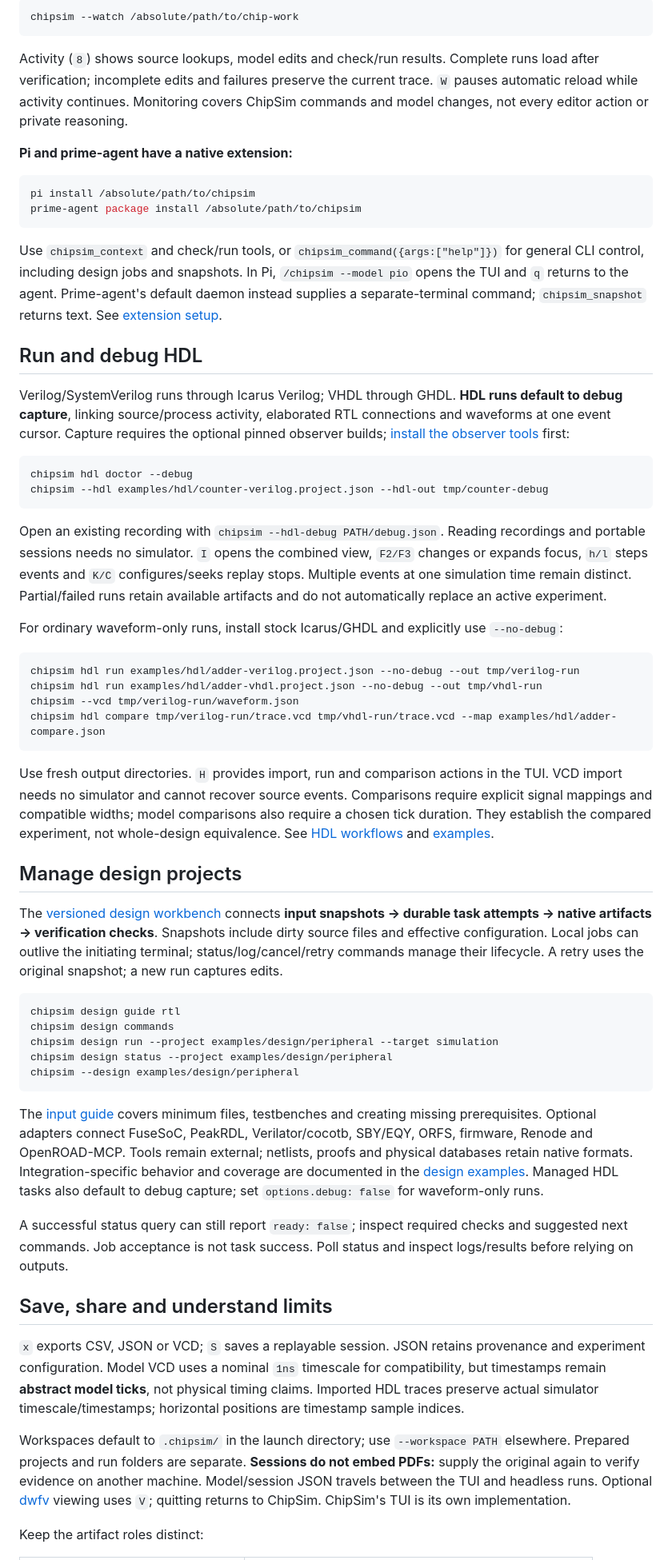
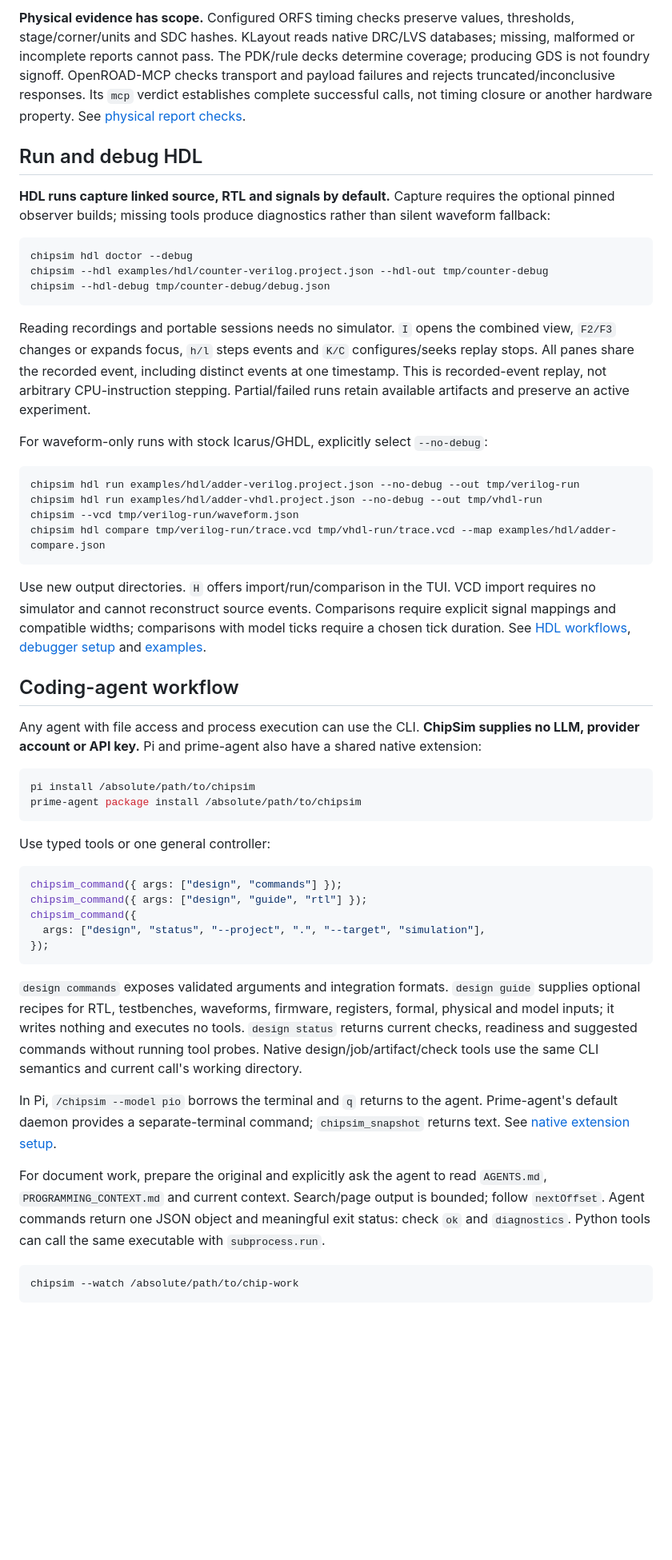
Before and after one commit to muchmirul/chipsim, a Markdown page: README.md, the part around one of its changes. Shown at 80% size. GitHub-like rendering; blank space fills up the shorter version.

Commit message:
Highlight current design features and integration roles in README

````diff
--- a/README.md
+++ b/README.md
@@ -145,30 +113,18 @@ Watch a project from another terminal:
-```sh
-chipsim --watch /absolute/path/to/chip-work
-```
-
-Activity (`8`) shows source lookups, model edits and check/run results. Complete runs load after verification; incomplete edits and failures preserve the current trace. `W` pauses automatic reload while activity continues. Monitoring covers ChipSim commands and model changes, not every editor action or private reasoning.
-
-**Pi and prime-agent have a native extension:**
-
-```sh
-pi install /absolute/path/to/chipsim
-prime-agent package install /absolute/path/to/chipsim
-```
-
-Use `chipsim_context` and check/run tools, or `chipsim_command({args:["help"]})` for general CLI control, including design jobs and snapshots. In Pi, `/chipsim --model pio` opens the TUI and `q` returns to the agent. Prime-agent's default daemon instead supplies a separate-terminal command; `chipsim_snapshot` returns text. See [extension setup](docs/AGENT_EXTENSIONS.md).
+**Physical evidence has scope.** Configured ORFS timing checks preserve values, thresholds, stage/corner/units and SDC hashes. KLayout reads native DRC/LVS databases; missing, malformed or incomplete reports cannot pass. The PDK/rule decks determine coverage; producing GDS is not foundry signoff. OpenROAD-MCP checks transport and payload failures and rejects truncated/inconclusive responses. Its `mcp` verdict establishes complete successful calls, not timing closure or another hardware property. See [physical report checks](docs/DESIGN.md#physical-report-checks).
 
 ## Run and debug HDL
 
-Verilog/SystemVerilog runs through Icarus Verilog; VHDL through GHDL. **HDL runs default to debug capture**, linking source/process activity, elaborated RTL connections and waveforms at one event cursor. Capture requires the optional pinned observer builds; [install the observer tools](docs/HDL_DEBUG.md) first:
+**HDL runs capture linked source, RTL and signals by default.** Capture requires the optional pinned observer builds; missing tools produce diagnostics rather than silent waveform fallback:
 
 ```sh
 chipsim hdl doctor --debug
 chipsim --hdl examples/hdl/counter-verilog.project.json --hdl-out tmp/counter-debug
+chipsim --hdl-debug tmp/counter-debug/debug.json
 ```
 
-Open an existing recording with `chipsim --hdl-debug PATH/debug.json`. Reading recordings and portable sessions needs no simulator. `I` opens the combined view, `F2/F3` changes or expands focus, `h/l` steps events and `K/C` configures/seeks replay stops. Multiple events at one simulation time remain distinct. Partial/failed runs retain available artifacts and do not automatically replace an active experiment.
+Reading recordings and portable sessions needs no simulator. `I` opens the combined view, `F2/F3` changes or expands focus, `h/l` steps events and `K/C` configures/seeks replay stops. All panes share the recorded event, including distinct events at one timestamp. This is recorded-event replay, not arbitrary CPU-instruction stepping. Partial/failed runs retain available artifacts and preserve an active experiment.
 
-For ordinary waveform-only runs, install stock Icarus/GHDL and explicitly use `--no-debug`:
+For waveform-only runs with stock Icarus/GHDL, explicitly select `--no-debug`:
 
 ```sh
 chipsim hdl run examples/hdl/adder-verilog.project.json --no-debug --out tmp/verilog-run
@@ -177,29 +133,34 @@ chipsim --vcd tmp/verilog-run/waveform.json
 chipsim hdl compare tmp/verilog-run/trace.vcd tmp/vhdl-run/trace.vcd --map examples/hdl/adder-compare.json
 ```
 
-Use fresh output directories. `H` provides import, run and comparison actions in the TUI. VCD import needs no simulator and cannot recover source events. Comparisons require explicit signal mappings and compatible widths; model comparisons also require a chosen tick duration. They establish the compared experiment, not whole-design equivalence. See [HDL workflows](docs/HDL.md) and [examples](examples/hdl/README.md).
+Use new output directories. `H` offers import/run/comparison in the TUI. VCD import requires no simulator and cannot reconstruct source events. Comparisons require explicit signal mappings and compatible widths; comparisons with model ticks require a chosen tick duration. See [HDL workflows](docs/HDL.md), [debugger setup](docs/HDL_DEBUG.md) and [examples](examples/hdl/README.md).
 
-## Manage design projects
+## Coding-agent workflow
 
-The [versioned design workbench](docs/DESIGN.md) connects **input snapshots → durable task attempts → native artifacts → verification checks**. Snapshots include dirty source files and effective configuration. Local jobs can outlive the initiating terminal; status/log/cancel/retry commands manage their lifecycle. A retry uses the original snapshot; a new run captures edits.
+Any agent with file access and process execution can use the CLI. **ChipSim supplies no LLM, provider account or API key.** Pi and prime-agent also have a shared native extension:
 
 ```sh
-chipsim design guide rtl
-chipsim design commands
-chipsim design run --project examples/design/peripheral --target simulation
-chipsim design status --project examples/design/peripheral
-chipsim --design examples/design/peripheral
+pi install /absolute/path/to/chipsim
+prime-agent package install /absolute/path/to/chipsim
 ```
 
-The [input guide](docs/DESIGN_INPUTS.md) covers minimum files, testbenches and creating missing prerequisites. Optional adapters connect FuseSoC, PeakRDL, Verilator/cocotb, SBY/EQY, ORFS, firmware, Renode and OpenROAD-MCP. Tools remain external; netlists, proofs and physical databases retain native formats. Integration-specific behavior and coverage are documented in the [design examples](examples/design/README.md). Managed HDL tasks also default to debug capture; set `options.debug: false` for waveform-only runs.
+Use typed tools or one general controller:
 
-A successful status query can still report `ready: false`; inspect required checks and suggested next commands. Job acceptance is not task success. Poll status and inspect logs/results before relying on outputs.
+```javascript
+chipsim_command({ args: ["design", "commands"] });
+chipsim_command({ args: ["design", "guide", "rtl"] });
+chipsim_command({
+  args: ["design", "status", "--project", ".", "--target", "simulation"],
+});
+```
 
-## Save, share and understand limits
+`design commands` exposes validated arguments and integration formats. `design guide` supplies optional recipes for RTL, testbenches, waveforms, firmware, registers, formal, physical and model inputs; it writes nothing and executes no tools. `design status` returns current checks, readiness and suggested commands without running tool probes. Native design/job/artifact/check tools use the same CLI semantics and current call's working directory.
 
-`x` exports CSV, JSON or VCD; `S` saves a replayable session. JSON retains provenance and experiment configuration. Model VCD uses a nominal `1ns` timescale for compatibility, but timestamps remain **abstract model ticks**, not physical timing claims. Imported HDL traces preserve actual simulator timescale/timestamps; horizontal positions are timestamp sample indices.
+In Pi, `/chipsim --model pio` borrows the terminal and `q` returns to the agent. Prime-agent's default daemon provides a separate-terminal command; `chipsim_snapshot` returns text. See [native extension setup](docs/AGENT_EXTENSIONS.md).
 
-Workspaces default to `.chipsim/` in the launch directory; use `--workspace PATH` elsewhere. Prepared projects and run folders are separate. **Sessions do not embed PDFs:** supply the original again to verify evidence on another machine. Model/session JSON travels between the TUI and headless runs. Optional [dwfv](https://github.com/psurply/dwfv) viewing uses `V`; quitting returns to ChipSim. ChipSim's TUI is its own implementation.
+For document work, prepare the original and explicitly ask the agent to read `AGENTS.md`, `PROGRAMMING_CONTEXT.md` and current context. Search/page output is bounded; follow `nextOffset`. Agent commands return one JSON object and meaningful exit status: check `ok` and `diagnostics`. Python tools can call the same executable with `subprocess.run`.
 
-Keep the artifact roles distinct:
+```sh
+chipsim --watch /absolute/path/to/chip-work
+```
 
````
Also changed, not shown: other parts of README.md (+118 -120 lines).
